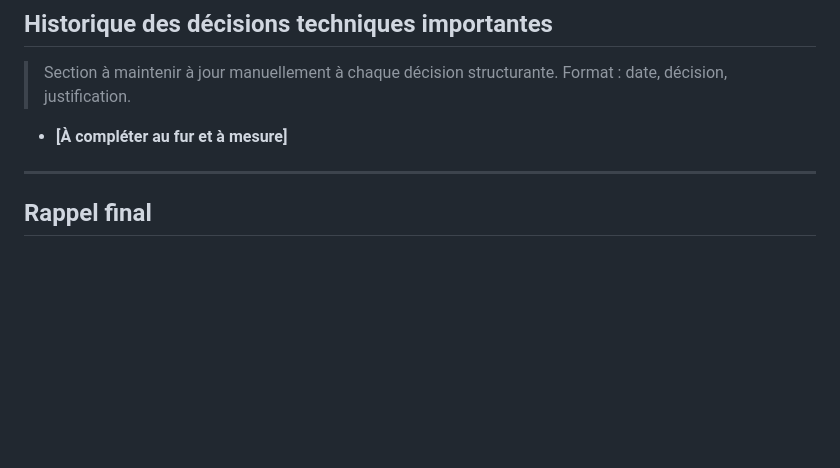
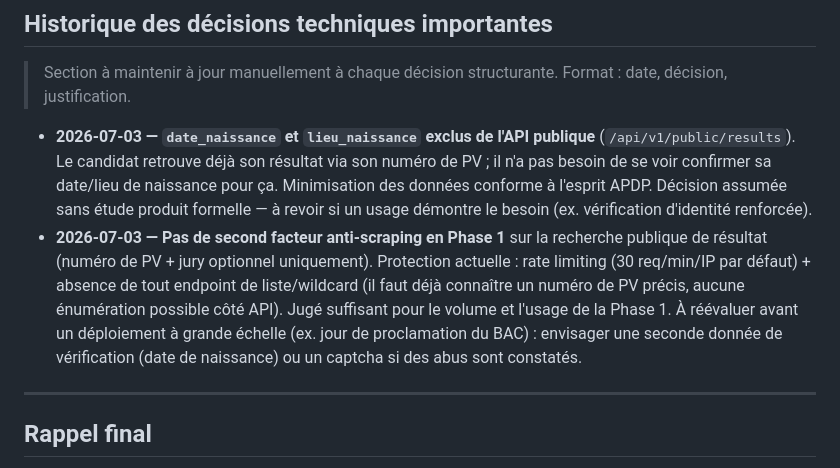
Before and after one commit to Sade-christian-beatus/faso-resultats, a Markdown page: CLAUDE.md, the part around the change. Rendered like a GitHub page; blank space fills up the shorter version.

```diff
--- a/CLAUDE.md
+++ b/CLAUDE.md
@@ -236,7 +236,21 @@ Après chaque étape majeure, produire un résumé structuré :
 > Section à maintenir à jour manuellement à chaque décision structurante.
 > Format : date, décision, justification.
 
-- **[À compléter au fur et à mesure]**
+- **2026-07-03 — `date_naissance` et `lieu_naissance` exclus de l'API publique**
+  (`/api/v1/public/results`). Le candidat retrouve déjà son résultat via son
+  numéro de PV ; il n'a pas besoin de se voir confirmer sa date/lieu de
+  naissance pour ça. Minimisation des données conforme à l'esprit APDP.
+  Décision assumée sans étude produit formelle — à revoir si un usage
+  démontre le besoin (ex. vérification d'identité renforcée).
+- **2026-07-03 — Pas de second facteur anti-scraping en Phase 1** sur la
+  recherche publique de résultat (numéro de PV + jury optionnel uniquement).
+  Protection actuelle : rate limiting (30 req/min/IP par défaut) + absence
+  de tout endpoint de liste/wildcard (il faut déjà connaître un numéro de PV
+  précis, aucune énumération possible côté API). Jugé suffisant pour le
+  volume et l'usage de la Phase 1. À réévaluer avant un déploiement à grande
+  échelle (ex. jour de proclamation du BAC) : envisager une seconde donnée
+  de vérification (date de naissance) ou un captcha si des abus sont
+  constatés.
 
 ---
 
```
Also changed, not shown: docs/ARCHITECTURE.md (+35 -9 lines).
